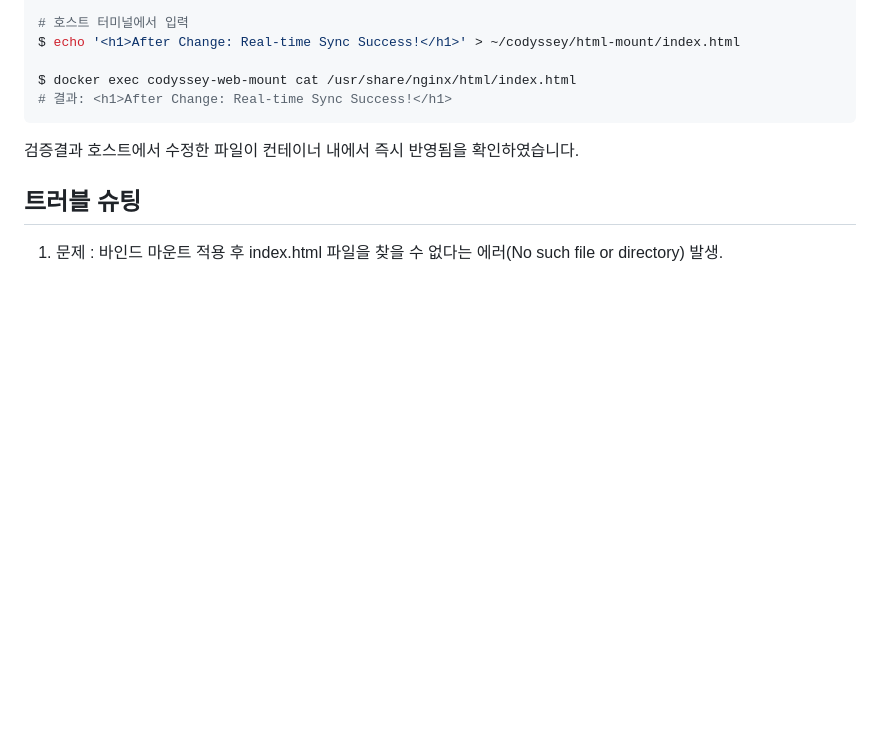
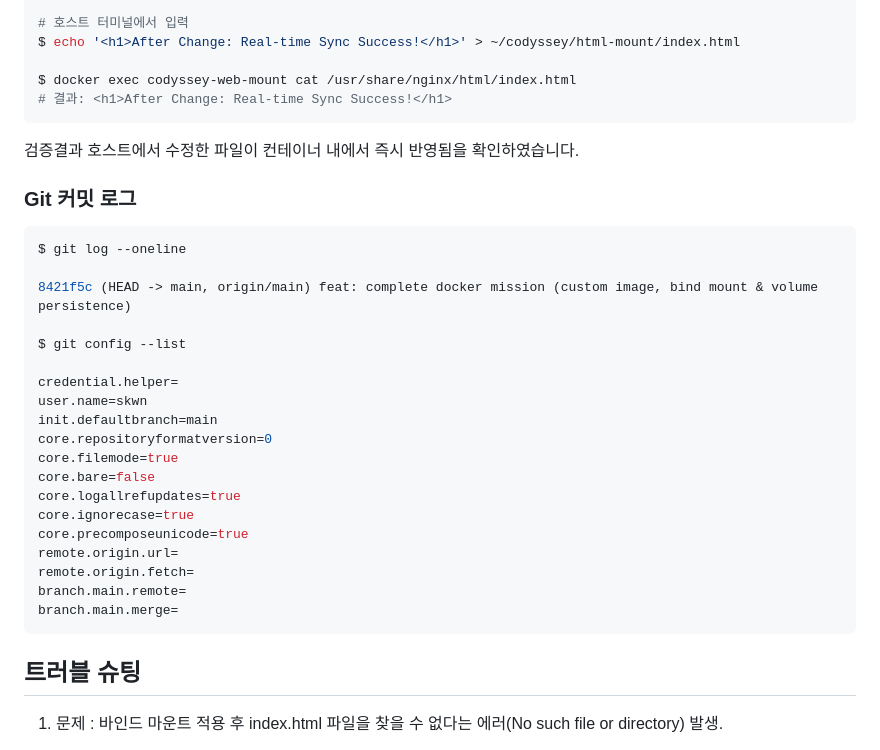
Before and after one commit to skskwn/AI-SW-Building-a-workstation, a Markdown page: README.md, the part around one of its changes. Drawn GitHub-style; blank space fills up the shorter version.

````diff
--- a/README.md
+++ b/README.md
@@ -275,6 +307,30 @@ $ docker exec codyssey-web-mount cat /usr/share/nginx/html/index.html
 ```
 검증결과 호스트에서 수정한 파일이 컨테이너 내에서 즉시 반영됨을 확인하였습니다.
 
+### Git 커밋  로그
+```bash
+$ git log --oneline
+
+8421f5c (HEAD -> main, origin/main) feat: complete docker mission (custom image, bind mount & volume persistence)
+
+$ git config --list
+
+credential.helper=
+user.name=skwn
+init.defaultbranch=main
+core.repositoryformatversion=0
+core.filemode=true
+core.bare=false
+core.logallrefupdates=true
+core.ignorecase=true
+core.precomposeunicode=true
+remote.origin.url=
+remote.origin.fetch=
+branch.main.remote=
+branch.main.merge=
+```
+
+
 ## 트러블 슈팅
 
 
````
Also changed, not shown: other parts of README.md (+39 -7 lines).
